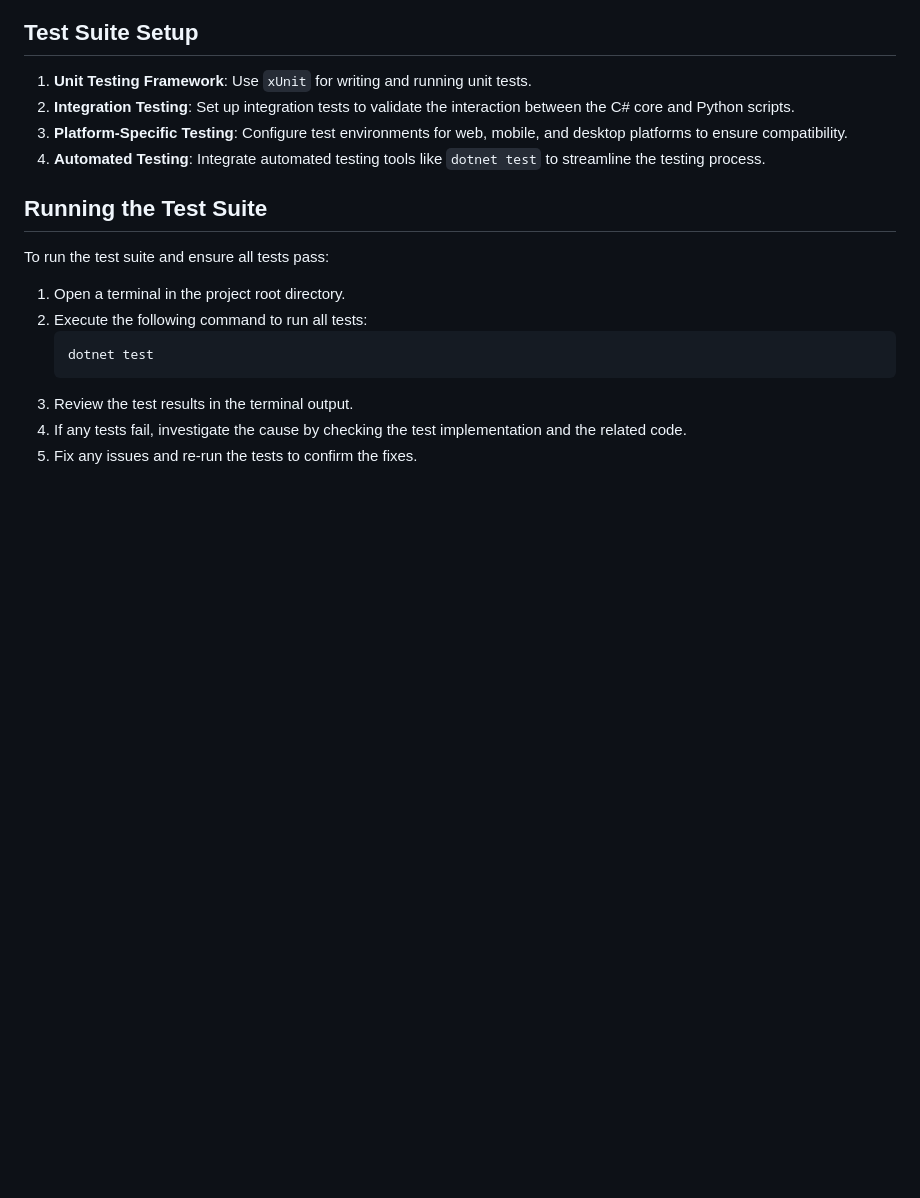
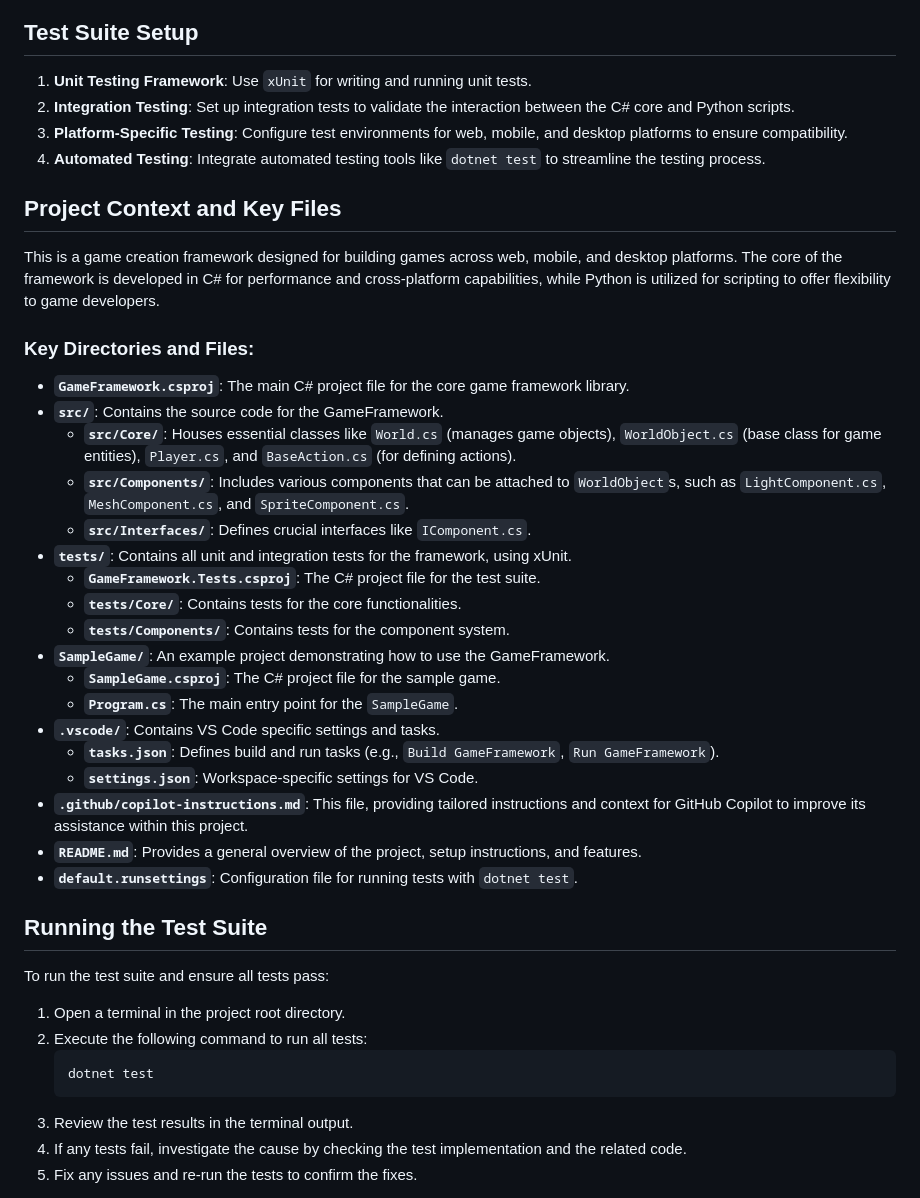
Before and after one commit to BillSchumacher/GameFramework, a Markdown page: .github/copilot-instructions.md, the part around the change. GitHub-like rendering; blank space fills up the shorter version.

Commit message:
update context in instructions.

```diff
--- a/.github/copilot-instructions.md
+++ b/.github/copilot-instructions.md
@@ -32,6 +32,31 @@ Assume that commands are run in powershell unless otherwise specified.
 3. **Platform-Specific Testing**: Configure test environments for web, mobile, and desktop platforms to ensure compatibility.
 4. **Automated Testing**: Integrate automated testing tools like `dotnet test` to streamline the testing process.
 
+## Project Context and Key Files
+
+This is a game creation framework designed for building games across web, mobile, and desktop platforms. The core of the framework is developed in C# for performance and cross-platform capabilities, while Python is utilized for scripting to offer flexibility to game developers.
+
+### Key Directories and Files:
+
+*   **`GameFramework.csproj`**: The main C# project file for the core game framework library.
+*   **`src/`**: Contains the source code for the GameFramework.
+    *   **`src/Core/`**: Houses essential classes like `World.cs` (manages game objects), `WorldObject.cs` (base class for game entities), `Player.cs`, and `BaseAction.cs` (for defining actions).
+    *   **`src/Components/`**: Includes various components that can be attached to `WorldObject`s, such as `LightComponent.cs`, `MeshComponent.cs`, and `SpriteComponent.cs`.
+    *   **`src/Interfaces/`**: Defines crucial interfaces like `IComponent.cs`.
+*   **`tests/`**: Contains all unit and integration tests for the framework, using xUnit.
+    *   **`GameFramework.Tests.csproj`**: The C# project file for the test suite.
+    *   **`tests/Core/`**: Contains tests for the core functionalities.
+    *   **`tests/Components/`**: Contains tests for the component system.
+*   **`SampleGame/`**: An example project demonstrating how to use the GameFramework.
+    *   **`SampleGame.csproj`**: The C# project file for the sample game.
+    *   **`Program.cs`**: The main entry point for the `SampleGame`.
+*   **`.vscode/`**: Contains VS Code specific settings and tasks.
+    *   **`tasks.json`**: Defines build and run tasks (e.g., `Build GameFramework`, `Run GameFramework`).
+    *   **`settings.json`**: Workspace-specific settings for VS Code.
+*   **`.github/copilot-instructions.md`**: This file, providing tailored instructions and context for GitHub Copilot to improve its assistance within this project.
+*   **`README.md`**: Provides a general overview of the project, setup instructions, and features.
+*   **`default.runsettings`**: Configuration file for running tests with `dotnet test`.
+
 ## Running the Test Suite
 To run the test suite and ensure all tests pass:
 
```
